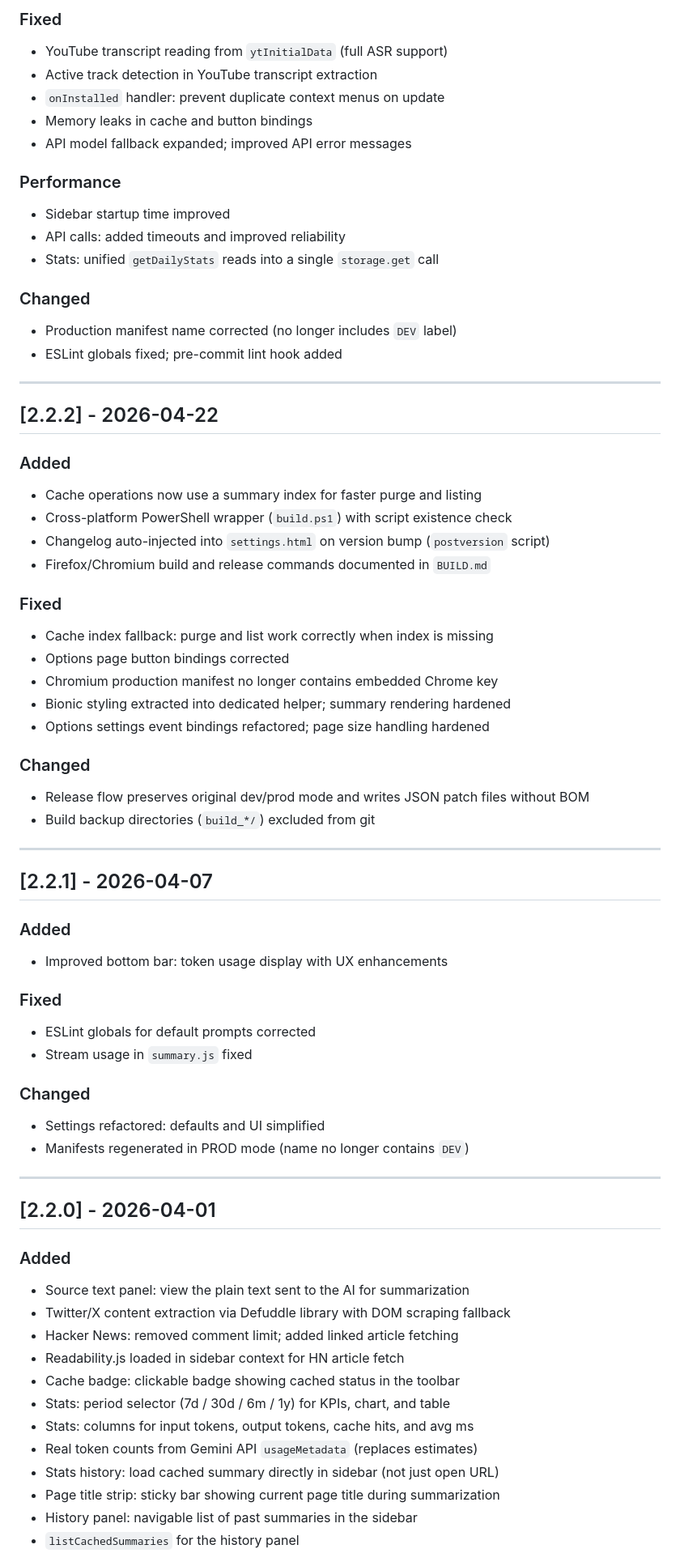
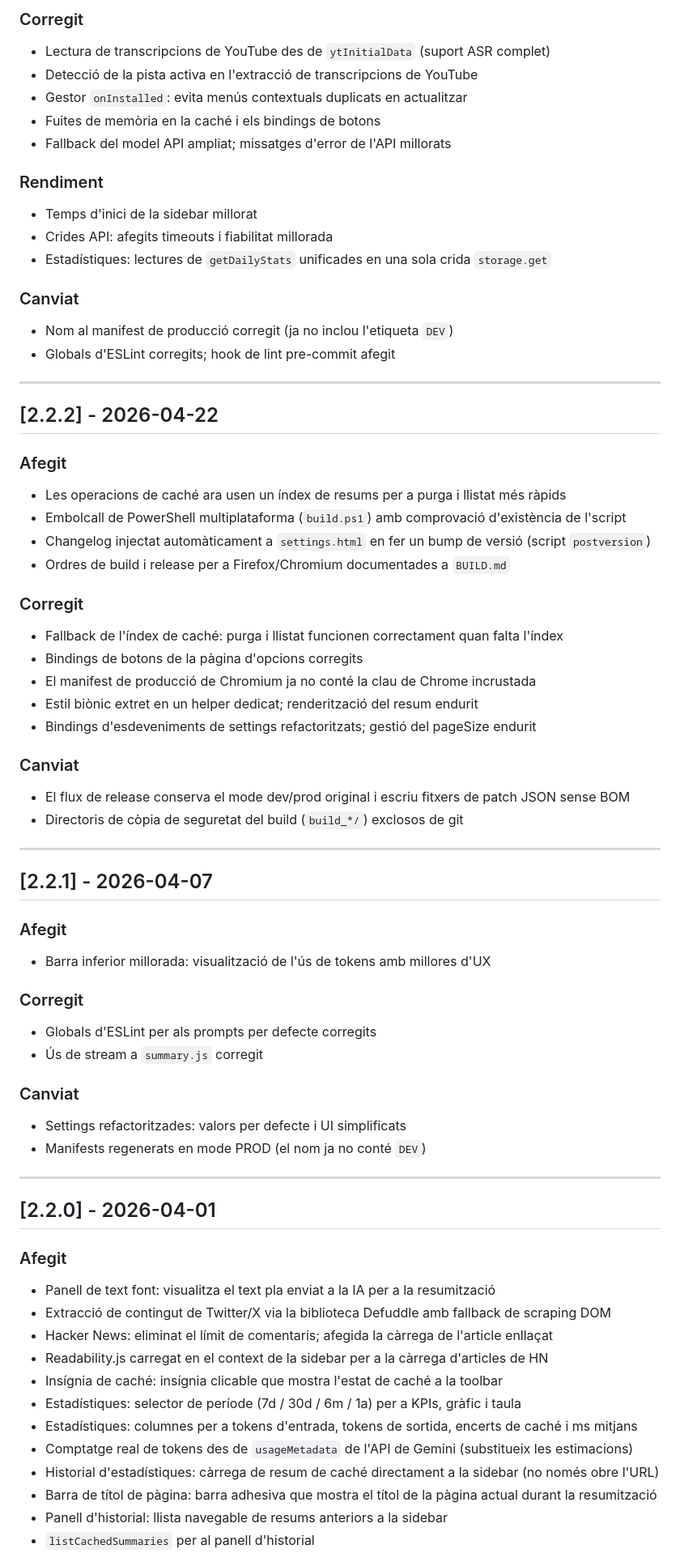
Before and after one commit to xxxaau/resumir, a Markdown page: docs/CHANGELOG.md, the part around one of its changes. Shown at 81% size. Drawn GitHub-style.

Commit message:
docs: tradueix CHANGELOG.md íntegrament al català

```diff
--- a/docs/CHANGELOG.md
+++ b/docs/CHANGELOG.md
@@ -62,71 +62,71 @@ and this project adheres to [Semantic Versioning](https://semver.org/spec/v2.0.0
 
-### Fixed
-- YouTube transcript reading from `ytInitialData` (full ASR support)
-- Active track detection in YouTube transcript extraction
-- `onInstalled` handler: prevent duplicate context menus on update
-- Memory leaks in cache and button bindings
-- API model fallback expanded; improved API error messages
+### Corregit
+- Lectura de transcripcions de YouTube des de `ytInitialData` (suport ASR complet)
+- Detecció de la pista activa en l'extracció de transcripcions de YouTube
+- Gestor `onInstalled`: evita menús contextuals duplicats en actualitzar
+- Fuites de memòria en la caché i els bindings de botons
+- Fallback del model API ampliat; missatges d'error de l'API millorats
 
-### Performance
-- Sidebar startup time improved
-- API calls: added timeouts and improved reliability
-- Stats: unified `getDailyStats` reads into a single `storage.get` call
+### Rendiment
+- Temps d'inici de la sidebar millorat
+- Crides API: afegits timeouts i fiabilitat millorada
+- Estadístiques: lectures de `getDailyStats` unificades en una sola crida `storage.get`
 
-### Changed
-- Production manifest name corrected (no longer includes `DEV` label)
-- ESLint globals fixed; pre-commit lint hook added
+### Canviat
+- Nom al manifest de producció corregit (ja no inclou l'etiqueta `DEV`)
+- Globals d'ESLint corregits; hook de lint pre-commit afegit
 
 ---
 
 ## [2.2.2] - 2026-04-22
 
-### Added
-- Cache operations now use a summary index for faster purge and listing
-- Cross-platform PowerShell wrapper (`build.ps1`) with script existence check
-- Changelog auto-injected into `settings.html` on version bump (`postversion` script)
-- Firefox/Chromium build and release commands documented in `BUILD.md`
+### Afegit
+- Les operacions de caché ara usen un índex de resums per a purga i llistat més ràpids
+- Embolcall de PowerShell multiplataforma (`build.ps1`) amb comprovació d'existència de l'script
+- Changelog injectat automàticament a `settings.html` en fer un bump de versió (script `postversion`)
+- Ordres de build i release per a Firefox/Chromium documentades a `BUILD.md`
 
-### Fixed
-- Cache index fallback: purge and list work correctly when index is missing
-- Options page button bindings corrected
-- Chromium production manifest no longer contains embedded Chrome key
-- Bionic styling extracted into dedicated helper; summary rendering hardened
-- Options settings event bindings refactored; page size handling hardened
+### Corregit
+- Fallback de l'índex de caché: purga i llistat funcionen correctament quan falta l'índex
+- Bindings de botons de la pàgina d'opcions corregits
+- El manifest de producció de Chromium ja no conté la clau de Chrome incrustada
+- Estil biònic extret en un helper dedicat; renderització del resum endurit
+- Bindings d'esdeveniments de settings refactoritzats; gestió del pageSize endurit
 
-### Changed
-- Release flow preserves original dev/prod mode and writes JSON patch files without BOM
-- Build backup directories (`build_*/`) excluded from git
+### Canviat
+- El flux de release conserva el mode dev/prod original i escriu fitxers de patch JSON sense BOM
+- Directoris de còpia de seguretat del build (`build_*/`) exclosos de git
 
 ---
 
 ## [2.2.1] - 2026-04-07
 
-### Added
-- Improved bottom bar: token usage display with UX enhancements
+### Afegit
+- Barra inferior millorada: visualització de l'ús de tokens amb millores d'UX
 
-### Fixed
-- ESLint globals for default prompts corrected
-- Stream usage in `summary.js` fixed
+### Corregit
+- Globals d'ESLint per als prompts per defecte corregits
+- Ús de stream a `summary.js` corregit
 
-### Changed
-- Settings refactored: defaults and UI simplified
-- Manifests regenerated in PROD mode (name no longer contains `DEV`)
+### Canviat
+- Settings refactoritzades: valors per defecte i UI simplificats
+- Manifests regenerats en mode PROD (el nom ja no conté `DEV`)
 
 ---
 
 ## [2.2.0] - 2026-04-01
 
-### Added
-- Source text panel: view the plain text sent to the AI for summarization
-- Twitter/X content extraction via Defuddle library with DOM scraping fallback
-- Hacker News: removed comment limit; added linked article fetching
-- Readability.js loaded in sidebar context for HN article fetch
-- Cache badge: clickable badge showing cached status in the toolbar
-- Stats: period selector (7d / 30d / 6m / 1y) for KPIs, chart, and table
-- Stats: columns for input tokens, output tokens, cache hits, and avg ms
-- Real token counts from Gemini API `usageMetadata` (replaces estimates)
-- Stats history: load cached summary directly in sidebar (not just open URL)
-- Page title strip: sticky bar showing current page title during summarization
-- History panel: navigable list of past summaries in the sidebar
-- `listCachedSummaries` for the history panel
+### Afegit
+- Panell de text font: visualitza el text pla enviat a la IA per a la resumització
+- Extracció de contingut de Twitter/X via la biblioteca Defuddle amb fallback de scraping DOM
+- Hacker News: eliminat el límit de comentaris; afegida la càrrega de l'article enllaçat
+- Readability.js carregat en el context de la sidebar per a la càrrega d'articles de HN
+- Insígnia de caché: insígnia clicable que mostra l'estat de caché a la toolbar
+- Estadístiques: selector de període (7d / 30d / 6m / 1a) per a KPIs, gràfic i taula
+- Estadístiques: columnes per a tokens d'entrada, tokens de sortida, encerts de caché i ms mitjans
+- Comptatge real de tokens des de `usageMetadata` de l'API de Gemini (substitueix les estimacions)
+- Historial d'estadístiques: càrrega de resum de caché directament a la sidebar (no només obre l'URL)
+- Barra de títol de pàgina: barra adhesiva que mostra el títol de la pàgina actual durant la resumització
+- Panell d'historial: llista navegable de resums anteriors a la sidebar
+- `listCachedSummaries` per al panell d'historial
 
```
Also changed, not shown: other parts of docs/CHANGELOG.md (+118 -118 lines).
